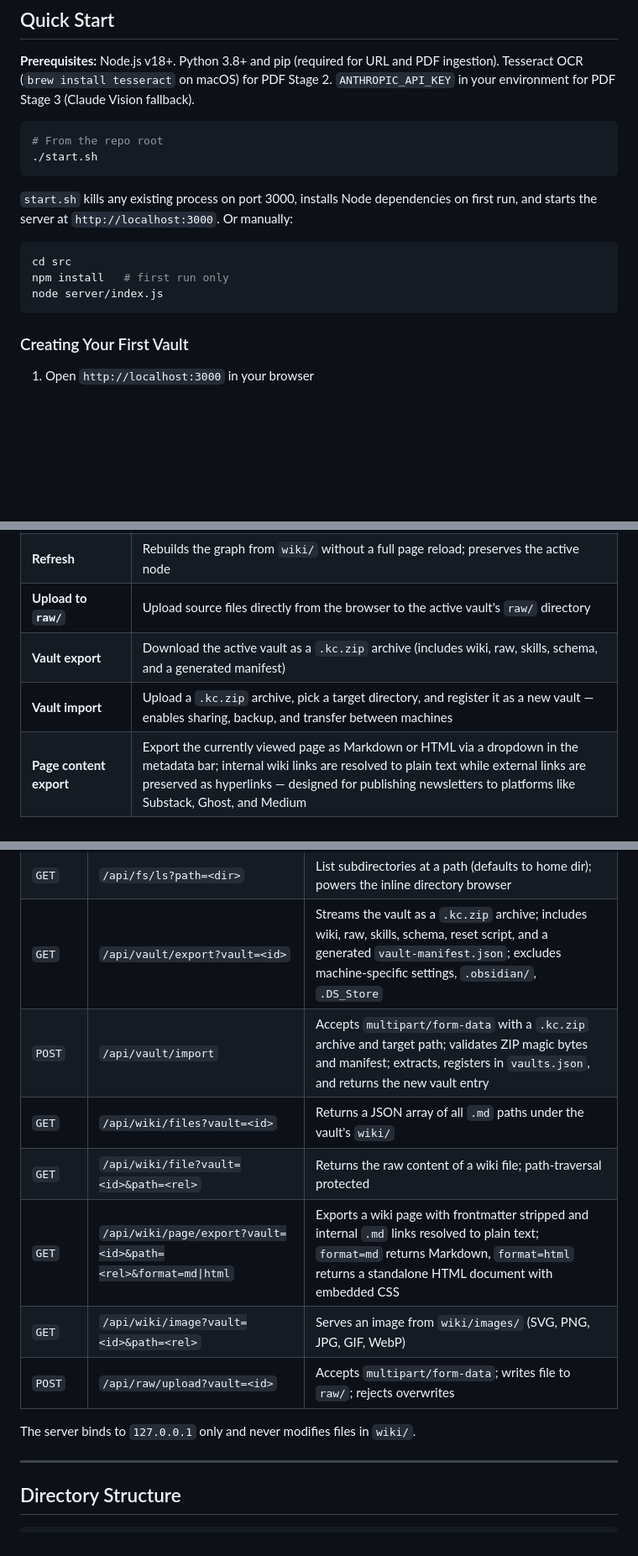
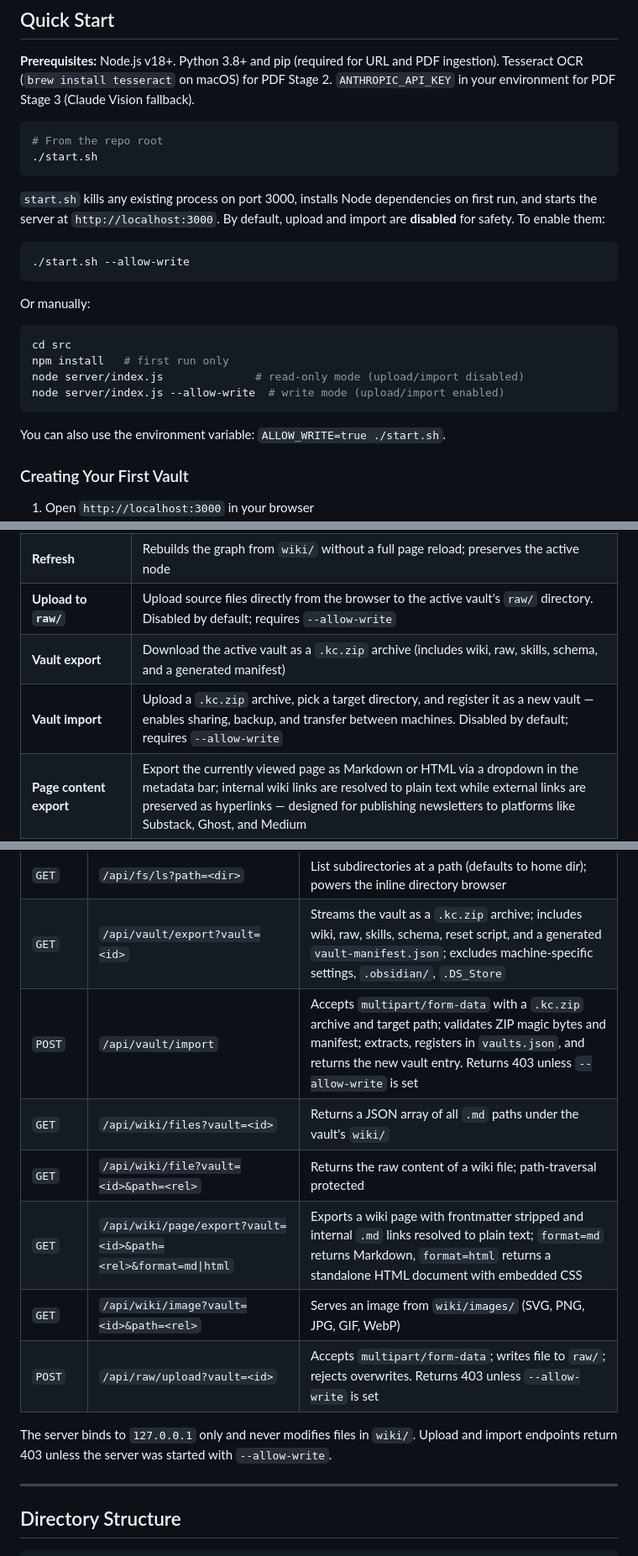
Before and after one commit to skarlekar/knowledge-compiler, a Markdown page: README.md, 3 parts joined by grey strips. Shown at 84% size. Rendered like a GitHub page; blank space fills up the shorter version.

Commit message:
Update README with --allow-write flag documentation
Document the write-protection feature: upload and import are
disabled by default, enabled with --allow-write or ALLOW_WRITE=true.
Add /api/config endpoint to the API table and note 403 behavior
on upload/import endpoints.

Co-Authored-By: Claude Sonnet 4.6 <noreply@anthropic.com>

````diff
--- a/README.md
+++ b/README.md
@@ -37,13 +37,22 @@ Vaults are registered in `vaults.json` at the project root and selected via a dr
 ./start.sh
 ```
 
-`start.sh` kills any existing process on port 3000, installs Node dependencies on first run, and starts the server at `http://localhost:3000`. Or manually:
+`start.sh` kills any existing process on port 3000, installs Node dependencies on first run, and starts the server at `http://localhost:3000`. By default, upload and import are **disabled** for safety. To enable them:
+
+```bash
+./start.sh --allow-write
+```
+
+Or manually:
 
 ```bash
 cd src
 npm install   # first run only
-node server/index.js
+node server/index.js              # read-only mode (upload/import disabled)
+node server/index.js --allow-write  # write mode (upload/import enabled)
 ```
+
+You can also use the environment variable: `ALLOW_WRITE=true ./start.sh`.
 
 ### Creating Your First Vault
 
@@ -523,9 +532,9 @@ Which classes depend on the database layer?
 | **Pan / zoom / drag** | Scroll to zoom, drag background to pan, drag nodes to reposition |
 | **Fit to view** | Graph auto-fits to the browser on load and vault switch; manual "Fit" button also available |
 | **Refresh** | Rebuilds the graph from `wiki/` without a full page reload; preserves the active node |
-| **Upload to `raw/`** | Upload source files directly from the browser to the active vault's `raw/` directory |
+| **Upload to `raw/`** | Upload source files directly from the browser to the active vault's `raw/` directory. Disabled by default; requires `--allow-write` |
 | **Vault export** | Download the active vault as a `.kc.zip` archive (includes wiki, raw, skills, schema, and a generated manifest) |
-| **Vault import** | Upload a `.kc.zip` archive, pick a target directory, and register it as a new vault — enables sharing, backup, and transfer between machines |
+| **Vault import** | Upload a `.kc.zip` archive, pick a target directory, and register it as a new vault — enables sharing, backup, and transfer between machines. Disabled by default; requires `--allow-write` |
 | **Page content export** | Export the currently viewed page as Markdown or HTML via a dropdown in the metadata bar; internal wiki links are resolved to plain text while external links are preserved as hyperlinks — designed for publishing newsletters to platforms like Substack, Ghost, and Medium |
 | **Resizable panels** | Drag the divider between the graph and content panels |
 
@@ -549,14 +559,14 @@ Which classes depend on the database layer?
 | `GET` | `/api/vault-templates` | List available template names |
 | `GET` | `/api/fs/ls?path=<dir>` | List subdirectories at a path (defaults to home dir); powers the inline directory browser |
 | `GET` | `/api/vault/export?vault=<id>` | Streams the vault as a `.kc.zip` archive; includes wiki, raw, skills, schema, reset script, and a generated `vault-manifest.json`; excludes machine-specific settings, `.obsidian/`, `.DS_Store` |
-| `POST` | `/api/vault/import` | Accepts `multipart/form-data` with a `.kc.zip` archive and target path; validates ZIP magic bytes and manifest; extracts, registers in `vaults.json`, and returns the new vault entry |
+| `POST` | `/api/vault/import` | Accepts `multipart/form-data` with a `.kc.zip` archive and target path; validates ZIP magic bytes and manifest; extracts, registers in `vaults.json`, and returns the new vault entry. Returns 403 unless `--allow-write` is set |
 | `GET` | `/api/wiki/files?vault=<id>` | Returns a JSON array of all `.md` paths under the vault's `wiki/` |
 | `GET` | `/api/wiki/file?vault=<id>&path=<rel>` | Returns the raw content of a wiki file; path-traversal protected |
 | `GET` | `/api/wiki/page/export?vault=<id>&path=<rel>&format=md\|html` | Exports a wiki page with frontmatter stripped and internal `.md` links resolved to plain text; `format=md` returns Markdown, `format=html` returns a standalone HTML document with embedded CSS |
 | `GET` | `/api/wiki/image?vault=<id>&path=<rel>` | Serves an image from `wiki/images/` (SVG, PNG, JPG, GIF, WebP) |
-| `POST` | `/api/raw/upload?vault=<id>` | Accepts `multipart/form-data`; writes file to `raw/`; rejects overwrites |
+| `POST` | `/api/raw/upload?vault=<id>` | Accepts `multipart/form-data`; writes file to `raw/`; rejects overwrites. Returns 403 unless `--allow-write` is set |
 
-The server binds to `127.0.0.1` only and never modifies files in `wiki/`.
+The server binds to `127.0.0.1` only and never modifies files in `wiki/`. Upload and import endpoints return 403 unless the server was started with `--allow-write`.
 
 ---
 
````
Also changed, not shown: other parts of README.md (+1 -0 lines).
